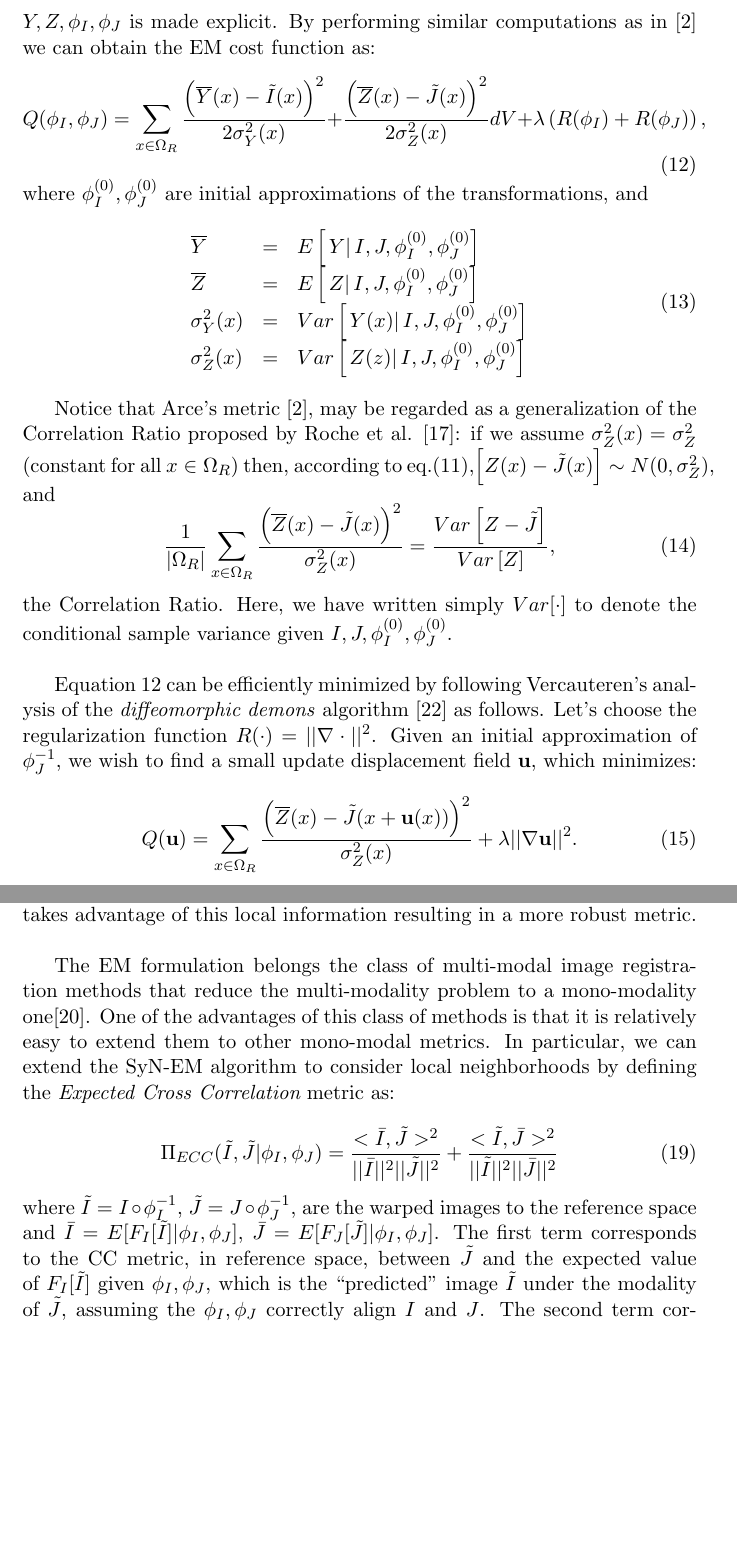
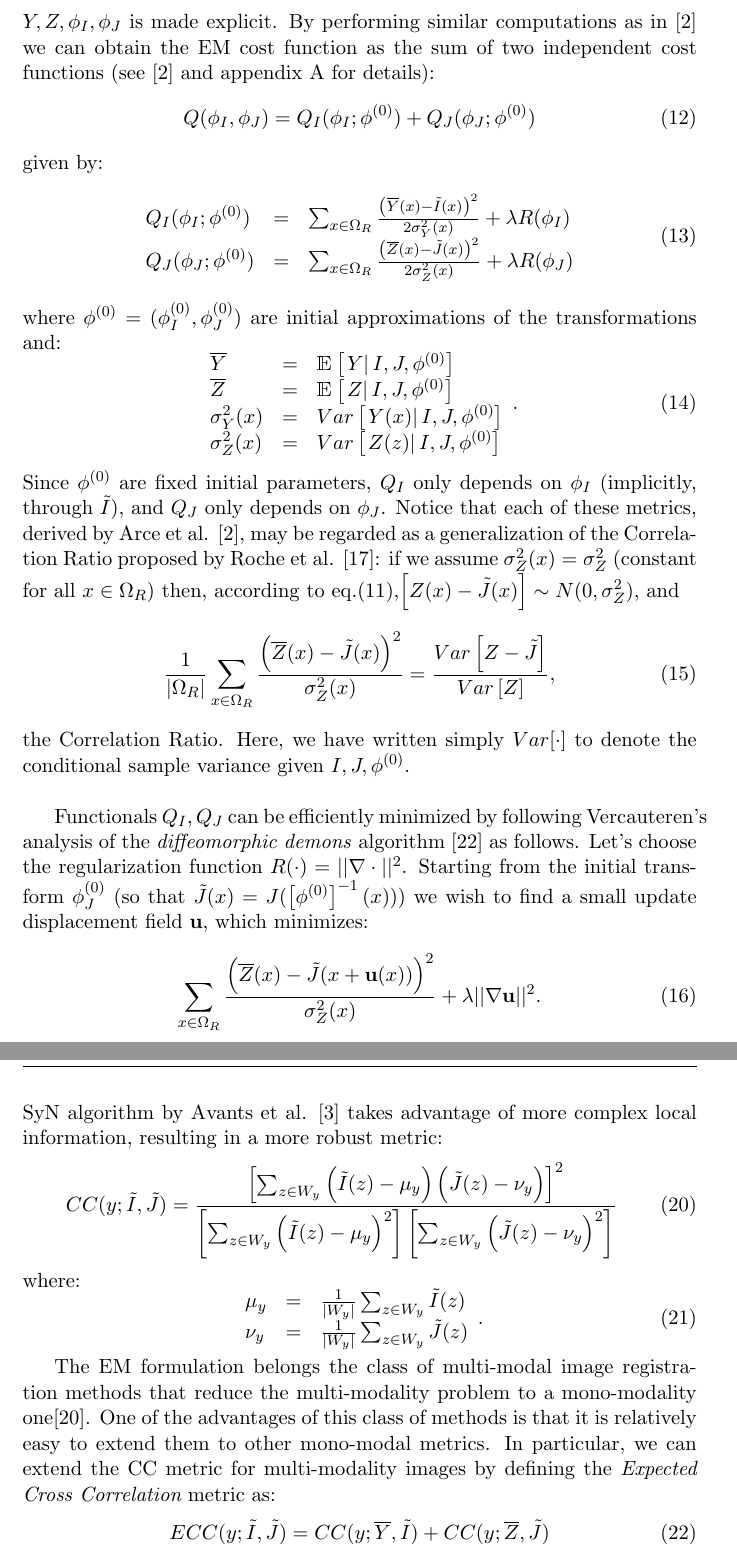
Before and after one commit to hushunbo/synem, a LaTeX paper (paper/synem.tex, which reads paper/methods.tex): two parts of pages 9 and 11 of 29, joined at a grey line, cut so that both start at the same text, the shorter picture padded with empty space. Compiled offline with pdfLaTeX.

Commit message:
Use a more clear notation in the methods section, make the algorithms more clear, added extra comments in the methods.

```diff
--- a/paper/methods.tex
+++ b/paper/methods.tex
@@ -49,35 +49,42 @@ By defining the warped images \hbox{$\tilde{I}(x) = I(\phi_{I}^{-1}(x))$} and \h
 \end{equation}
 
 These are precisely two instances of Arce's formulation (eq. 1 of \cite{Arce-santana2014}) in the reference space, and the conditional independence of $\eta_{I}, \eta_{J}$
-given $Y, Z, \phi_{I}, \phi_{J}$ is made explicit. By performing similar computations as in \cite{Arce-santana2014} we can obtain the EM cost function as:
+given $Y, Z, \phi_{I}, \phi_{J}$ is made explicit. By performing similar computations as in \cite{Arce-santana2014} we can obtain the EM cost function as the sum of two
+independent cost functions (see \cite{Arce-santana2014} and appendix \ref{ap:E_step} for details):
 \begin{equation}\label{eq:SyNEM_energy}
-    Q(\phi_{I}, \phi_{J}) = \sum_{x \in \Omega_{R}} \frac{\left(\overline{Y}(x) - \tilde{I}(x)\right)^{2}}{2\sigma^{2}_{Y}(x)} +
-                                                     \frac{\left(\overline{Z}(x) - \tilde{J}(x)\right)^{2}}{2\sigma^{2}_{Z}(x)} dV +
-                                                     \lambda\left(R(\phi_{I}) + R(\phi_{J})\right),
+    Q(\phi_{I}, \phi_{J}) = Q_{I}(\phi_{I}; \phi^{(0)}) + Q_{J}(\phi_{J}; \phi^{(0)})
 \end{equation}
-where $\phi_{I}^{(0)}, \phi_{J}^{(0)}$ are initial approximations of the transformations, and
-\begin{equation}
+given by:
+\begin{equation}\label{eq:SyNEM_energy_split}
     \begin{array}{lll}
-        \overline{Y} &=& E\left[\left.Y \right| I, J, \phi_{I}^{(0)}, \phi_{J}^{(0)}\right]\\
-        \overline{Z} &=& E\left[\left.Z \right| I, J, \phi_{I}^{(0)}, \phi_{J}^{(0)}\right]\\
-        \sigma_{Y}^{2}(x) &=& Var\left[\left.Y(x) \right| I, J, \phi_{I}^{(0)}, \phi_{J}^{(0)}\right]\\
-        \sigma_{Z}^{2}(x) &=& Var\left[\left.Z(z) \right| I, J, \phi_{I}^{(0)}, \phi_{J}^{(0)}\right]
+        Q_{I}(\phi_{I}; \phi^{(0)}) &=& \sum_{x \in \Omega_{R}} \frac{\left(\overline{Y}(x) - \tilde{I}(x)\right)^{2}}{2\sigma^{2}_{Y}(x)} + \lambda R(\phi_{I}) \\
+        Q_{J}(\phi_{J}; \phi^{(0)}) &=& \sum_{x \in \Omega_{R}} \frac{\left(\overline{Z}(x) - \tilde{J}(x)\right)^{2}}{2\sigma^{2}_{Z}(x)} + \lambda R(\phi_{J}) \\
     \end{array}
 \end{equation}
-
-Notice that Arce's metric \cite{Arce-santana2014}, may be regarded as a generalization of the Correlation Ratio proposed by
+where $\phi^{(0)} = (\phi_{I}^{(0)}, \phi_{J}^{(0)})$ are initial approximations of the transformations and:
+\begin{equation}\label{eq:E_Step_stats}
+    \begin{array}{lll}
+        \overline{Y} &=& \mathbbm{E}\left[\left.Y \right| I, J, \phi^{(0)}\right]\\
+        \overline{Z} &=& \mathbbm{E}\left[\left.Z \right| I, J, \phi^{(0)}\right]\\
+        \sigma_{Y}^{2}(x) &=& Var\left[\left.Y(x) \right| I, J, \phi^{(0)}\right]\\
+        \sigma_{Z}^{2}(x) &=& Var\left[\left.Z(z) \right| I, J, \phi^{(0)}\right]
+    \end{array}.
+\end{equation}
+Since $\phi^{(0)}$ are fixed initial parameters, $Q_{I}$ only depends on $\phi_{I}$ (implicitly, through $\tilde{I}$), and $Q_{J}$ only depends on $\phi_{J}$. Notice that each of
+these metrics, derived by Arce et al. \cite{Arce-santana2014}, may be regarded as a generalization of the Correlation Ratio proposed by
 Roche et al. \cite{Roche1998}: if we assume $\sigma^{2}_{Z}(x) = \sigma^{2}_{Z}$ (constant for all $x\in\Omega_{R}$) then, according to
 eq.(\ref{eq:SyNEM_gom_update}),\hbox{$\left[Z(x) - \tilde{J}(x)\right] \sim N(0, \sigma^{2}_{Z})$}, and
 \begin{equation}
     \frac{1}{|\Omega_{R}|}\sum_{x \in \Omega_{R}} \frac{\left(\overline{Z}(x) - \tilde{J}(x)\right)^{2}}{\sigma^{2}_{Z}(x)} =
     \frac{Var\left[Z - \tilde{J}\right]}{Var\left[Z\right]},
 \end{equation}
-the Correlation Ratio. Here, we have written simply $Var[\cdot]$ to denote the conditional sample variance given $ I, J, \phi_{I}^{(0)}, \phi_{J}^{(0)}$.\\
+the Correlation Ratio. Here, we have written simply $Var[\cdot]$ to denote the conditional sample variance given $ I, J, \phi^{(0)}$.\\
 
-Equation \ref{eq:SyNEM_energy} can be efficiently minimized by following Vercauteren's analysis of the \textit{diffeomorphic demons} algorithm \cite{Vercauteren2009} as follows. Let's choose the regularization function $R(\cdot) = ||\nabla \cdot||^{2}$. Given
-an initial approximation of $\phi_{J}^{-1}$, we wish to find a small update displacement field $\mathbf{u}$, which minimizes:
+Functionals $Q_{I}, Q_{J}$ can be efficiently minimized by following Vercauteren's analysis of the \textit{diffeomorphic demons} algorithm \cite{Vercauteren2009} as follows.
+Let's choose the regularization function $R(\cdot) = ||\nabla \cdot||^{2}$. Starting from the initial transform $\phi^{(0)}_{J}$ (so that
+$\tilde{J}(x) = J(\left[\phi^{(0)}\right]^{-1}(x))$) we wish to find a small update displacement field $\mathbf{u}$, which minimizes:
 \begin{equation}\label{eq:vercauteren_cost}
-    Q(\mathbf{u}) = \sum_{x \in \Omega_{R}} \frac{\left(\overline{Z}(x) - \tilde{J}(x + \mathbf{u}(x))\right)^{2}}{\sigma^{2}_{Z}(x)} + \lambda ||\nabla \mathbf{u}||^{2}.
+    \sum_{x \in \Omega_{R}} \frac{\left(\overline{Z}(x) - \tilde{J}(x + \mathbf{u}(x))\right)^{2}}{\sigma^{2}_{Z}(x)} + \lambda ||\nabla \mathbf{u}||^{2}.
 \end{equation}
 
 Minimizing this energy can be accomplished by introducing an auxiliary deformation field $\mathbf{v}$ and a modified energy function
@@ -132,2 +142,0 @@ it is unable to capture important features from the voxels' neighborhoods like g
-such as the bias field in MRI. By considering small windows around each voxel, the Cross Correlation metric takes advantage of this local information resulting in a more robust
-metric.\\
@@ -134,12 +147,20 @@ metric.\\
+be used with the SyN algorithm by Avants et al. \cite{Avants2008} takes advantage of more complex local information, resulting in a more robust metric:
+\begin{equation}
+    CC(y;\tilde{I}, \tilde{J}) = \frac{\left[\sum_{z\in W_{y}} \left(\tilde{I}(z) - \mu_{y}\right)\left(\tilde{J}(z) - \nu_{y}\right)\right]^{2}}
+    {\left[\sum_{z \in W_{y}}\left(\tilde{I}(z) - \mu_{y}\right)^{2}\right] \left[\sum_{z \in W_{y}}\left(\tilde{J}(z) - \nu_{y}\right)^{2}\right]}
+\end{equation}
+where:
+\begin{equation}
+    \begin{array}{lll}
+        \mu_{y} &=& \frac{1}{|W_{y}|}\sum_{z \in W_{y}}\tilde{I}(z)\\
+        \nu_{y} &=& \frac{1}{|W_{y}|}\sum_{z \in W_{y}}\tilde{J}(z)\\
+    \end{array}.
+\end{equation}
 
 The EM formulation belongs the class of multi-modal image registration methods that reduce the multi-modality problem to a mono-modality one\cite{Sotiras2013}. One of the
-advantages of this class of methods is that it is relatively easy to extend them to other mono-modal metrics. In particular, we can extend the SyN-EM algorithm to consider
-local neighborhoods by defining the {\it Expected Cross Correlation} metric as:
+advantages of this class of methods is that it is relatively easy to extend them to other mono-modal metrics. In particular, we can extend the CC metric for multi-modality images
+by defining the {\it Expected Cross Correlation} metric as:
+\begin{equation}
+    ECC(y;\tilde{I}, \tilde{J}) = CC(y; \overline{Y}, \tilde{I}) + CC(y; \overline{Z}, \tilde{J})
+\end{equation}
 
-\begin{equation}\label{eq:ecc_metric}
-    \Pi_{ECC}(\tilde{I}, \tilde{J} | \phi_{I}, \phi_{J}) = \frac{<\bar{I}, \tilde{J}>^{2}}{||\bar{I}||^{2}||\tilde{J}||^{2}} + \frac{<\tilde{I}, \bar{J}>^{2}}{||\tilde{I}||^{2}||\bar{J}||^{2}}
-\end{equation}
-where $\tilde{I} = I\circ \phi_{I}^{-1}$, $\tilde{J} = J\circ \phi_{J}^{-1}$, are the warped images to the reference space and
-$\bar{I} = E[F_{I}[\tilde{I}]|\phi_{I}, \phi_{J}]$, $\bar{J} = E[F_{J}[\tilde{J}]|\phi_{I}, \phi_{J}]$. The first term corresponds to the CC metric, in reference space,
-between $\tilde{J}$ and the expected value of $F_{I}[\tilde{I}]$ given $\phi_{I}, \phi_{J}$, which is the ``predicted'' image $\tilde{I}$ under the modality of $\tilde{J}$,
-assuming the $\phi_{I}, \phi_{J}$ correctly align $I$ and $J$. The second term corresponds to the CC metric in the other modality. The resulting algorithm (\ref{alg:SyNECC})
```
Also changed, not shown: paper/methods.tex (54 more changed lines).
